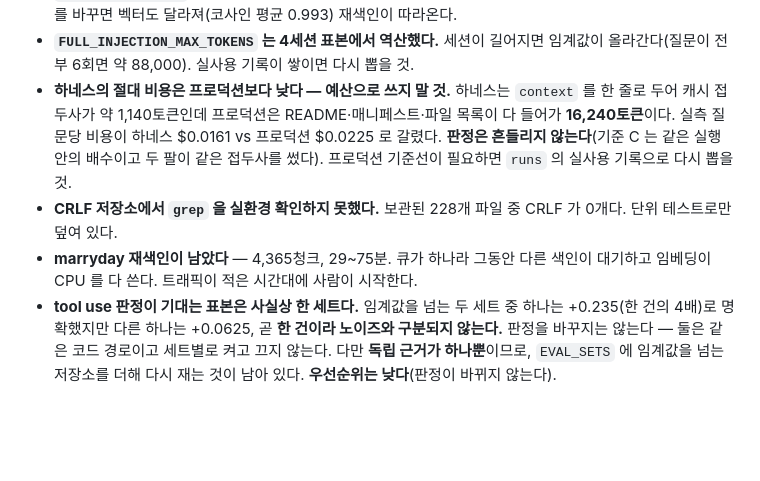
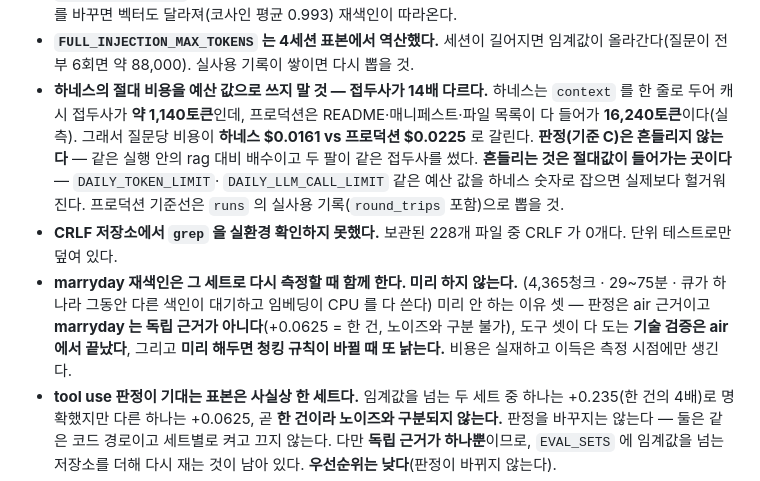
Before and after one commit to jjunyuongv/AI-GitHub, a Markdown page: STATUS.md, the part around the change. Rendered like a GitHub page; blank space fills up the shorter version.

Commit message:
STATUS.md 4절 — marryday 재색인을 조건으로 바꾸고 비용 항목을 보강한다
marryday 재색인은 "남았다"가 아니라 "그 세트로 다시 측정할 때 함께 한다"로 적는다.
미리 하지 않는 이유 셋을 명시했다 — 판정은 air 근거이고 marryday 는 독립 근거가
아니며(+0.0625 는 한 건이라 노이즈와 구분 불가), 도구 셋이 다 도는 기술 검증은
air 에서 끝났고, 미리 해두면 청킹 규칙이 바뀔 때 또 낡는다. 비용(최대 75분 CPU
점유)은 실재하고 이득은 측정 시점에만 생긴다.

비용 항목에 배수를 명시했다. 하네스 접두사 1,140토큰 vs 프로덕션 16,240토큰으로
14배 차이이고 질문당 실측이 $0.0161 vs $0.0225 로 갈린다. 판정(기준 C)은 같은
실행 안의 배수라 안 흔들리지만, DAILY_TOKEN_LIMIT·DAILY_LLM_CALL_LIMIT 같은
예산 값을 하네스 숫자로 잡으면 실제보다 헐거워진다는 것을 적었다.

여기까지가 1단계다.

검증: 431 passed / 14 skipped · ruff E9,F 0건 · 과금 0

```diff
--- a/STATUS.md
+++ b/STATUS.md
@@ -363,15 +363,22 @@ LLM 을 다시 부를 필요가 없다.
   CPU 점유를 고정할 것. 배치를 바꾸면 벡터도 달라져(코사인 평균 0.993) 재색인이 따라온다.
 - **`FULL_INJECTION_MAX_TOKENS` 는 4세션 표본에서 역산했다.** 세션이 길어지면 임계값이
   올라간다(질문이 전부 6회면 약 88,000). 실사용 기록이 쌓이면 다시 뽑을 것.
-- **하네스의 절대 비용은 프로덕션보다 낮다 — 예산으로 쓰지 말 것.** 하네스는 `context` 를
-  한 줄로 두어 캐시 접두사가 약 1,140토큰인데 프로덕션은 README·매니페스트·파일 목록이
-  다 들어가 **16,240토큰**이다. 실측 질문당 비용이 하네스 $0.0161 vs 프로덕션 $0.0225 로
-  갈렸다. **판정은 흔들리지 않는다**(기준 C 는 같은 실행 안의 배수이고 두 팔이 같은
-  접두사를 썼다). 프로덕션 기준선이 필요하면 `runs` 의 실사용 기록으로 다시 뽑을 것.
+- **하네스의 절대 비용을 예산 값으로 쓰지 말 것 — 접두사가 14배 다르다.**
+  하네스는 `context` 를 한 줄로 두어 캐시 접두사가 **약 1,140토큰**인데, 프로덕션은
+  README·매니페스트·파일 목록이 다 들어가 **16,240토큰**이다(실측). 그래서 질문당
+  비용이 **하네스 $0.0161 vs 프로덕션 $0.0225** 로 갈린다.
+  **판정(기준 C)은 흔들리지 않는다** — 같은 실행 안의 rag 대비 배수이고 두 팔이 같은
+  접두사를 썼다. **흔들리는 것은 절대값이 들어가는 곳이다** — `DAILY_TOKEN_LIMIT`·
+  `DAILY_LLM_CALL_LIMIT` 같은 예산 값을 하네스 숫자로 잡으면 실제보다 헐거워진다.
+  프로덕션 기준선은 `runs` 의 실사용 기록(`round_trips` 포함)으로 뽑을 것.
 - **CRLF 저장소에서 `grep` 을 실환경 확인하지 못했다.** 보관된 228개 파일 중 CRLF 가
   0개다. 단위 테스트로만 덮여 있다.
-- **marryday 재색인이 남았다** — 4,365청크, 29~75분. 큐가 하나라 그동안 다른 색인이
-  대기하고 임베딩이 CPU 를 다 쓴다. 트래픽이 적은 시간대에 사람이 시작한다.
+- **marryday 재색인은 그 세트로 다시 측정할 때 함께 한다. 미리 하지 않는다.**
+  (4,365청크 · 29~75분 · 큐가 하나라 그동안 다른 색인이 대기하고 임베딩이 CPU 를 다 쓴다)
+  미리 안 하는 이유 셋 — 판정은 air 근거이고 **marryday 는 독립 근거가 아니다**(+0.0625 =
+  한 건, 노이즈와 구분 불가), 도구 셋이 다 도는 **기술 검증은 air 에서 끝났다**,
+  그리고 **미리 해두면 청킹 규칙이 바뀔 때 또 낡는다.** 비용은 실재하고 이득은 측정
+  시점에만 생긴다.
 - **tool use 판정이 기대는 표본은 사실상 한 세트다.** 임계값을 넘는 두 세트 중 하나는
   +0.235(한 건의 4배)로 명확했지만 다른 하나는 +0.0625, 곧 **한 건이라 노이즈와 구분되지
   않는다.** 판정을 바꾸지는 않는다 — 둘은 같은 코드 경로이고 세트별로 켜고 끄지 않는다.
```
